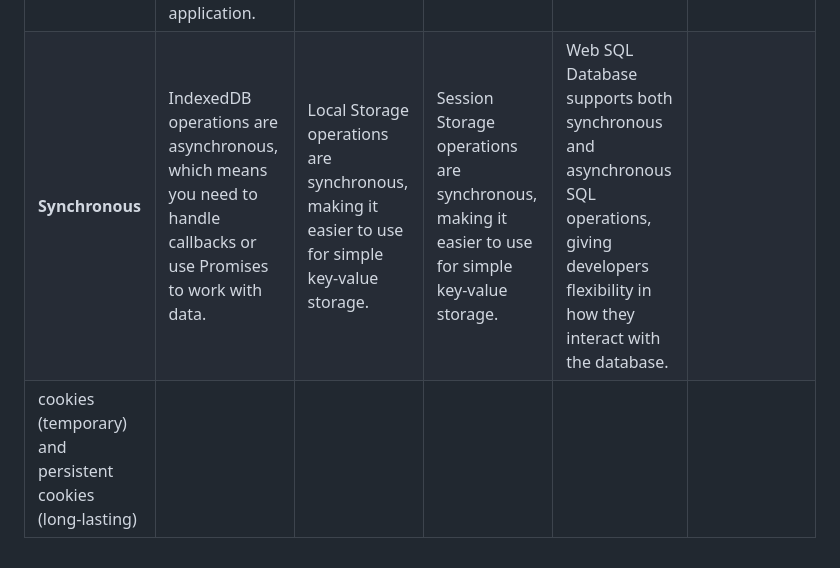
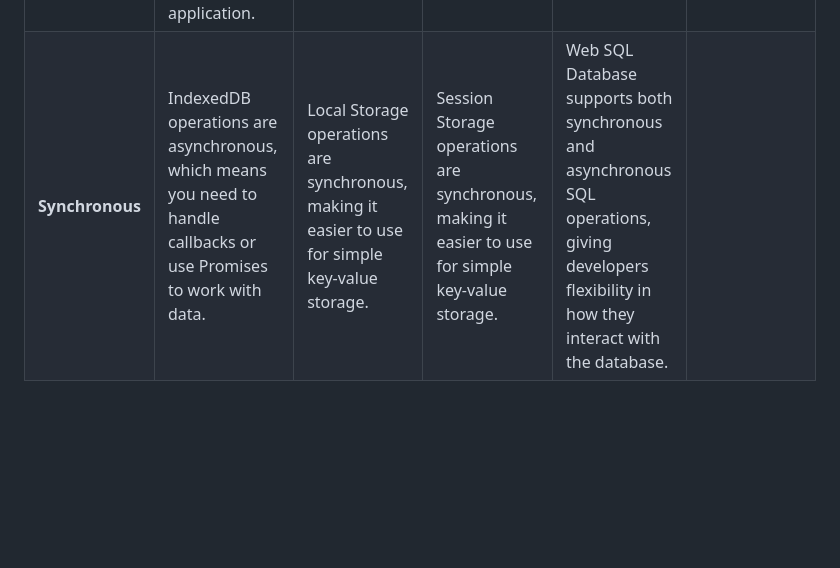
Before and after one commit to shubham21155102/IndexedDB-, a Markdown page: Readme.md, the part around the change. Rendered like a GitHub page; blank space fills up the shorter version.

```diff
--- a/Readme.md
+++ b/Readme.md
@@ -14,5 +14,4 @@
 | **Data Structure** | You can store complex data structures, including objects, arrays, and even files. | Data is limited to strings. You can store structured data as serialized JSON strings. | It stores data as strings, and structured data can be stored as serialized JSON strings. | You work with tables and SQL queries, making it suitable for structured data storage. | Data in cookies is limited to strings, so you can store simple values like user IDs, preferences, or session tokens. |
 | **Querying** | IndexedDB supports querying and indexing data, which makes it suitable for applications that require searching and filtering of data. | Local Storage doesn't support querying or indexing, so you need to manage the data structure and retrieval yourself. | Session Storage, like Local Storage, doesn't support querying or indexing. | It supports querying and indexing data, allowing for complex data retrieval and manipulation. | Cookies are not designed for querying or indexing data. Accessing cookie data typically involves iterating through available cookies or knowing the specific cookie name. |
 | **Scope** | IndexedDB is not tied to a specific window or tab. It is accessible across multiple tabs or windows, making it suitable for sharing data between different instances of a web application. | Data in Local Storage is limited to a single domain and is shared across all tabs and windows of that domain. | Data in Session Storage is also limited to a single domain but is session-specific. It is cleared when the session ends or the browser is closed. | It is typically limited to a single domain, and it can't be shared across different domains due to the same-origin policy. | Cookies are associated with a specific domain and are sent with every HTTP request to that domain, including requests for images, scripts, and styles. |
-| **Synchronous** | IndexedDB operations are asynchronous, which means you need to handle callbacks or use Promises to work with data. | Local Storage operations are synchronous, making it easier to use for simple key-value storage. | Session Storage operations are synchronous, making it easier to use for simple key-value storage. | Web SQL Database supports both synchronous and asynchronous SQL operations, giving developers flexibility in how they interact with the database. | |Persistence: Cookies can have expiration dates, allowing you to create both session
-                        cookies (temporary) and persistent cookies (long-lasting) |
+| **Synchronous** | IndexedDB operations are asynchronous, which means you need to handle callbacks or use Promises to work with data. | Local Storage operations are synchronous, making it easier to use for simple key-value storage. | Session Storage operations are synchronous, making it easier to use for simple key-value storage. | Web SQL Database supports both synchronous and asynchronous SQL operations, giving developers flexibility in how they interact with the database. |  |
```
